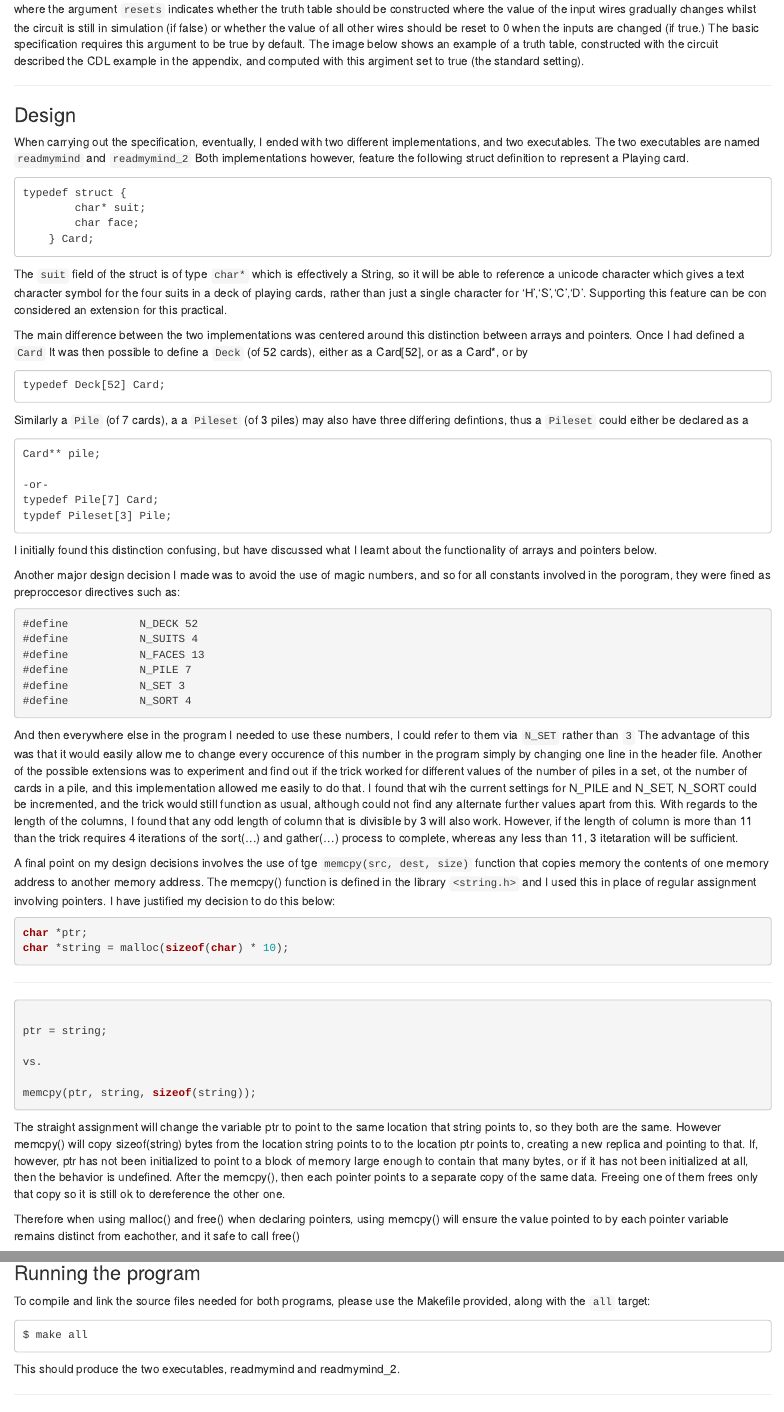
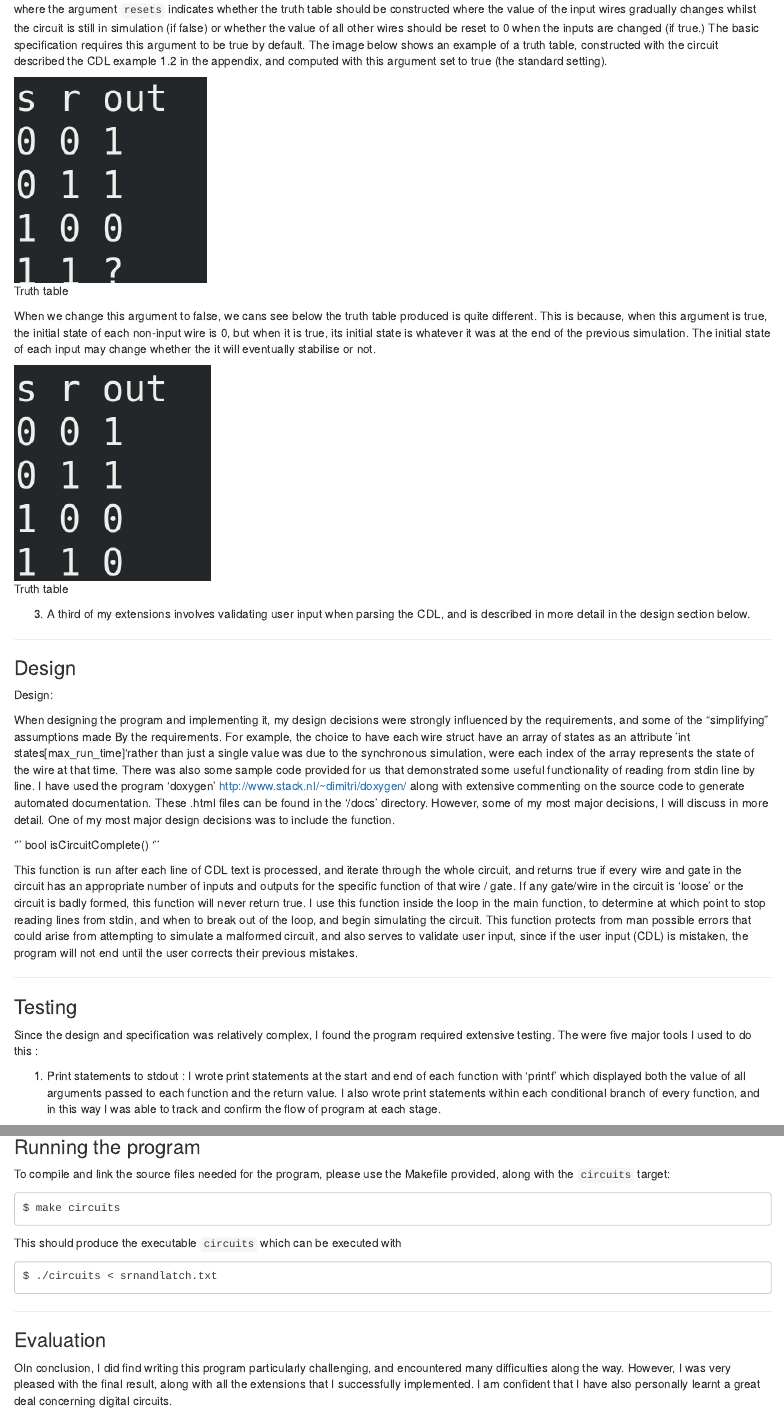
Before and after one commit to NFS002/CS2002-Circuits, an R Markdown document (Report/CS2002-Practical4-Report.Rmd): the page in a window 1100 px wide, from 1140 px down before the commit and from 1670 px down after it, so that both start at the same text, and a second part further down, joined at a grey line. The pictures show the output file Report/CS2002-Practical4-Report.html that the author committed with the source, opened offline.

Commit message:
final commit.... hopefully

````diff
--- a/Report/CS2002-Practical4-Report.Rmd
+++ b/Report/CS2002-Practical4-Report.Rmd
@@ -57,75 +72,29 @@ The program includes the function:
 void printTruthtable(bool resets);
 ```
 
-where the argument `resets` indicates whether the truth table should be constructed where the value of the input wires gradually changes whilst the circuit is still in simulation (if false) or whether the value of all other wires should be reset to 0 when the inputs are changed (if true.) The basic specification requires this argument to be true by default. The image below shows an example of a truth table, constructed with the circuit described the CDL example in the appendix, and computed with this argiment set to true (the standard setting).
+where the argument `resets` indicates whether the truth table should be constructed where the value of the input wires gradually changes whilst the circuit is still in simulation (if false) or whether the value of all other wires should be reset to 0 when the inputs are changed (if true.) The basic specification requires this argument to be true by default. The image below shows an example of a truth table, constructed with the circuit described the CDL example 1.2 in the appendix, and computed with this argument set to true (the standard setting).
 
+![Truth table](imgs/table-reset.png)
 
+When we change this argument to false, we cans see below the truth table produced is quite different. This is because, when this argument is true, the initial state of each non-input wire is 0, but when it is true, its initial state is whatever it was at the end of the previous simulation. The initial state of each input may change  whether the it will eventually stabilise or not.
 
+![Truth table](imgs/table-cont.png)
 
+3. A third of my extensions involves validating user input when parsing the CDL, and is described in more detail in the design section below.
 
 *****
 
 ### Design
 
-When carrying out the specification, eventually, I ended with two different implementations, and two executables. The two executables are named `readmymind` and `readmymind_2` Both implementations however, feature the following struct definition to represent a Playing card.
+Design:
 
-```
-typedef struct {
-	 	char* suit;
-		char face;
-	} Card;
-```
+When designing the program and implementing it, my design decisions were strongly influenced by the requirements, and some of the “simplifying” assumptions made
+By the requirements. For example, the choice to have each wire struct have an array of states as an attribute ’int states[max_run_time]' rather than just a single value was due to the synchronous simulation, were each index of the array represents the state of the wire at that time.
+There was also some sample code provided for us that demonstrated some useful functionality of reading from stdin line by line. I have used the program ‘doxygen' http://www.stack.nl/~dimitri/doxygen/ along with extensive commenting on the source code to generate automated documentation. These .html files can be found in the ‘/docs’ directory. However, some of my most major decisions, I will discuss in more detail.
+One of my most major design decisions was to include the function.
 
-The `suit` field of the struct is of type `char*` which is effectively a String, so it will be able to reference a unicode character which gives a text character symbol for the four suits in a deck of playing cards, rather than just a single character for 'H','S','C','D'.  Supporting this feature can be con considered an extension for this practical.
+‘’'
+bool isCircuitComplete()
+‘’’
 
-The main difference between the two implementations was centered around this distinction between arrays and pointers. Once I had defined a `Card` It was then possible to define a `Deck` (of 52 cards), either as a Card[52], or as a Card*, or by
-
-```
-typedef Deck[52] Card;
-
-```
-Similarly a `Pile` (of 7 cards), a a `Pileset` (of 3 piles) may also have three differing defintions, thus a `Pileset` could either be declared as a
-```
-Card** pile;
-
--or-
-typedef Pile[7] Card;
-typdef Pileset[3] Pile;
-```
-
-
-I initially found this distinction confusing, but have discussed what I learnt about the functionality of arrays and pointers below.
-
-Another major design decision I made was to avoid the use of magic numbers, and so for all constants involved in the porogram, they were fined as preproccesor directives such as:
-
-```{C}
-#define           N_DECK 52
-#define           N_SUITS 4
-#define           N_FACES 13
-#define           N_PILE 7
-#define           N_SET 3
-#define           N_SORT 4
-```
-
-And then everywhere else in the program I needed to use these numbers, I could refer to them via `N_SET` rather than `3` The advantage of this was that it would easily allow me to change every occurence of this number in the program simply by changing one line in the header file. Another of the possible extensions was
-to experiment and find out if the trick worked for different values of the number of piles in a set, ot the number of cards in a pile, and this implementation allowed me easily to do that. I found that wih the current settings for N_PILE and N_SET, N_SORT could be incremented, and the trick would still function as usual, although could not find any alternate further values apart from this. With regards to the length of the columns, I found that any odd length of column that is divisible by 3 will also work. However, if the length of column is more than 11 than the trick requires 4 iterations of the sort(...) and gather(...) process to complete, whereas any less than 11, 3 itetaration will be sufficient.
-
-A final point on my design decisions involves the use of tge `memcpy(src, dest, size)` function that copies memory the contents of one memory address to another memory address. The memcpy() function is defined in the library `<string.h>` and I used this in place of regular assignment involving pointers. I have justified my decision to do this below:
-```{C}
-char *ptr;
-char *string = malloc(sizeof(char) * 10);
-```
-****
-```{C}
-
-ptr = string;
-
-vs.
-
-memcpy(ptr, string, sizeof(string));
-
-```
-
-The straight assignment will change the variable ptr to point to the same location that string points to, so they both are the same.  However memcpy() will copy sizeof(string) bytes from the location string points to to the location ptr points to, creating a new replica and pointing to that. If, however, ptr has not been initialized to point to a block of memory large enough to contain that many bytes, or if it has not been initialized at all, then the behavior is undefined. After the memcpy(), then each pointer points to a separate copy of the same data. Freeing one of them frees only that copy so it is still ok to dereference the other one.
-
-Therefore when using malloc() and free() when declaring pointers, using memcpy() will ensure the value pointed to by each pointer variable remains distinct from eachother, and it safe to call free()
+This function is run after each line of CDL text is processed, and iterate through the whole circuit, and returns true if every wire and gate in the circuit has an appropriate number of inputs and outputs for the specific function of that wire / gate. If any gate/wire in the circuit is ‘loose’ or the circuit is badly formed, this function will never return true. I use this function inside the loop in the main function, to determine at which point to stop reading lines from stdin, and when to break out of the loop, and begin simulating the circuit. This function protects from man possible errors that could arise from attempting to simulate a malformed circuit, and also serves to validate user input, since if the user input (CDL) is mistaken, the program will not end until the user corrects their previous mistakes.
@@ -145,5 +103,8 @@ However, when an array name is passed to a function, what is passed is the locat
 *****
 ### Testing
 
-To test the the program, I used the llvm debugger to examine the assembly instructions and ensure each phase of the program was running as usual. I then also used valgrind to check there were no memory leaks from dynamically allocated blocks, see screenshot below.
+Since the design and specification was relatively complex, I found the program required extensive testing. The were five major tools I used to do this :
 
+1. Print statements to stdout :
+I wrote print statements at the start and end of each function with ‘printf’ which displayed both the value of all arguments passed to each function and the return value. I also wrote print statements
+within each conditional branch of every function, and in this way I was able to track and confirm the flow of program at each stage.
@@ -153,17 +128,21 @@ To test the the program, I used the llvm debugger to examine the assembly instru
 
 ### Running the program
 
-To compile and link the source files needed for both programs, please use the Makefile provided, along with the `all` target:
+To compile and link the source files needed for the program, please use the Makefile provided, along with the `circuits` target:
 
 ```
-$ make all
+$ make circuits
 
 ```
 
-This should produce the two executables, readmymind and readmymind_2.
+This should produce the executable `circuits` which can be executed with
 
+```
+$ ./circuits < srnandlatch.txt
+```
 *****
 
-### Conclusion
+### Evaluation
 
-Overall, I believe the practical was a success. I successfully completed all requirements, as well as some extensions. I believe this report documents and explains my findings well. The main diffuculties I encountered when dealing with arrays and pointers I overcame well, and have discussed in the _Design_ section.
+OIn conclusion, I did find writing this program particularly challenging, and encountered many difficulties along the way. However, I was very pleased with the final result, along with all the extensions that I successfully implemented.
+I am confident that I have also personally learnt a great deal concerning digital circuits.
--- /dev/null
+++ b/notnot.txt
@@ -0,0 +1,2 @@
+out NOT x
+x NOT out
````
Also changed, not shown: Report/CS2002-Practical4-Report.html, Report/Report.pdf (added), Report/imgs/async-series.png (added), Report/imgs/stacscheck.png (added), Report/imgs/sync-series.png (added), Report/imgs/table-cont.png (added), Report/imgs/table-reset.png (added), docs/latex/annotated.tex (added), docs/latex/circuits_8c.tex (added), docs/latex/circuits_8h.tex (added), docs/latex/files.tex (added), docs/latex/refman.tex (added), docs/latex/structCircuitNode.tex (added), Report/CS2002-Practical4-Report.Rmd (62 more changed lines), 124 other files.
